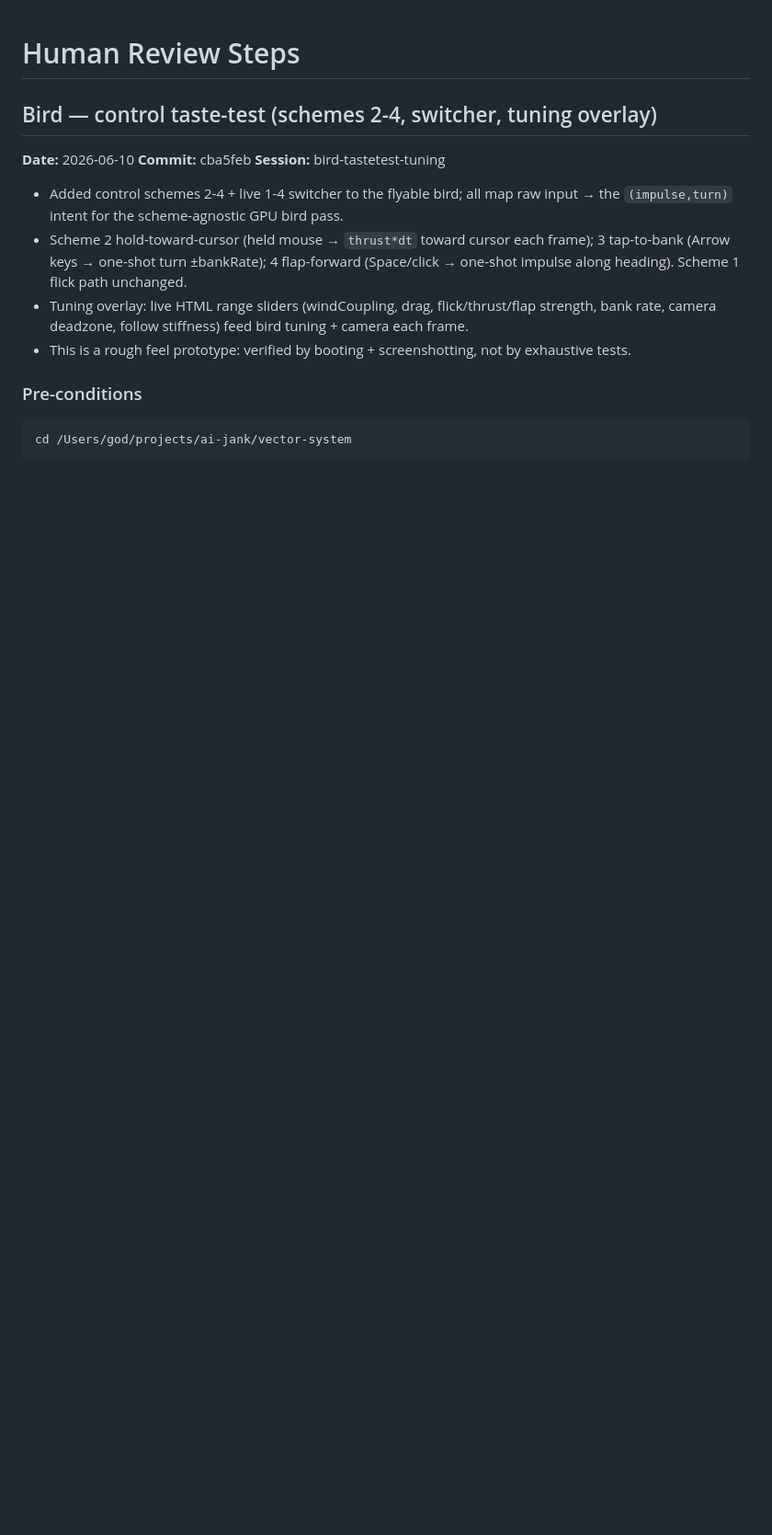
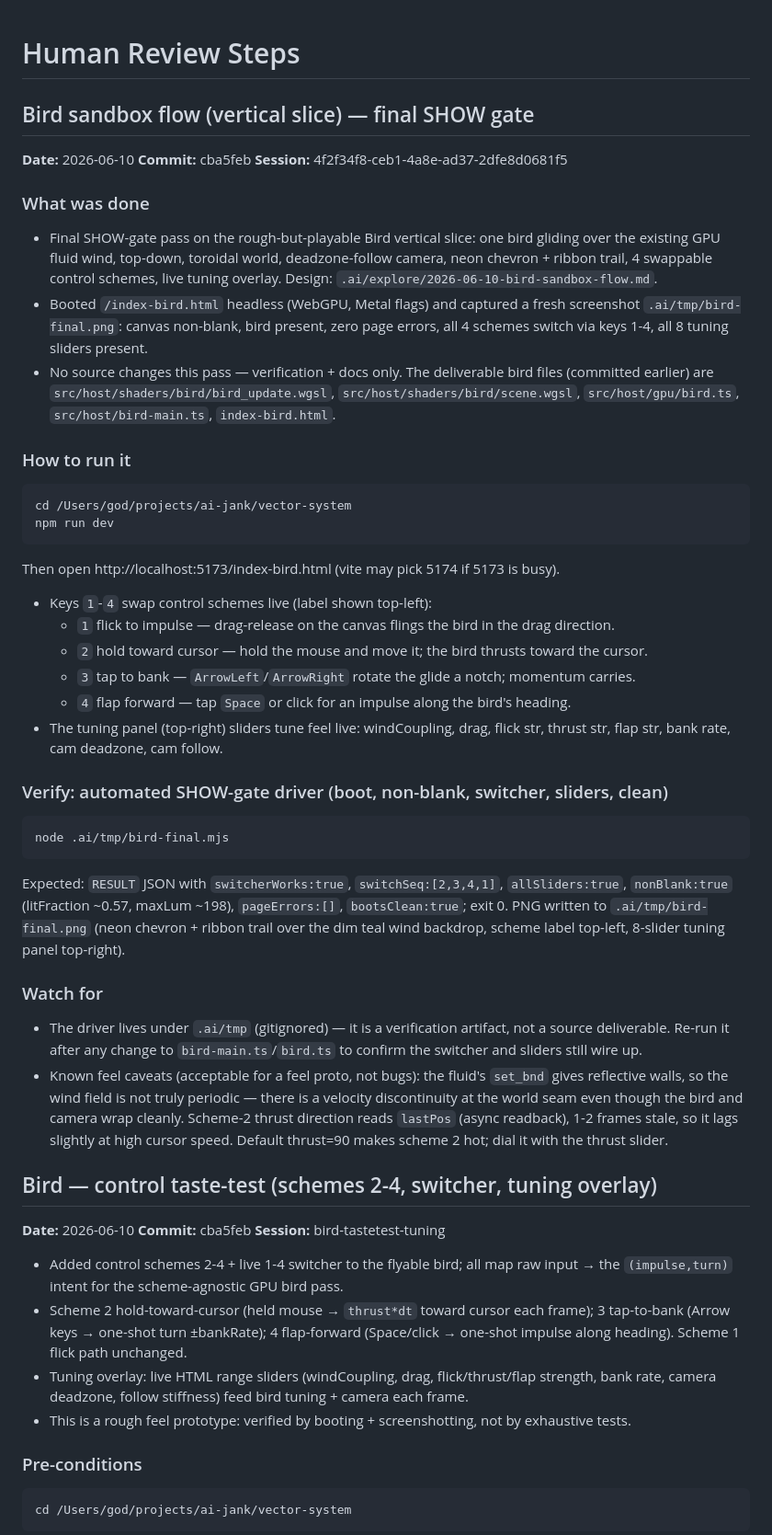
Before and after one commit to eighteyes/bir3d, a Markdown page: HUMAN_REVIEW.md, the part around the change. Shown at 92% size. Drawn GitHub-style; blank space fills up the shorter version.

Commit message:
docs(bird): HUMAN_REVIEW entry for sandbox flow final SHOW gate
Append 'Bird sandbox flow (vertical slice)' review entry — how to run /index-bird.html, keys 1-4 swap schemes, sliders tune feel, and the .ai/tmp/bird-final.mjs SHOW-gate driver.

````diff
--- a/HUMAN_REVIEW.md
+++ b/HUMAN_REVIEW.md
@@ -1,4 +1,37 @@
 # Human Review Steps
+
+## Bird sandbox flow (vertical slice) — final SHOW gate
+**Date:** 2026-06-10
+**Commit:** cba5feb
+**Session:** 4f2f34f8-ceb1-4a8e-ad37-2dfe8d0681f5
+
+### What was done
+- Final SHOW-gate pass on the rough-but-playable Bird vertical slice: one bird gliding over the existing GPU fluid wind, top-down, toroidal world, deadzone-follow camera, neon chevron + ribbon trail, 4 swappable control schemes, live tuning overlay. Design: `.ai/explore/2026-06-10-bird-sandbox-flow.md`.
+- Booted `/index-bird.html` headless (WebGPU, Metal flags) and captured a fresh screenshot `.ai/tmp/bird-final.png`: canvas non-blank, bird present, zero page errors, all 4 schemes switch via keys 1-4, all 8 tuning sliders present.
+- No source changes this pass — verification + docs only. The deliverable bird files (committed earlier) are `src/host/shaders/bird/bird_update.wgsl`, `src/host/shaders/bird/scene.wgsl`, `src/host/gpu/bird.ts`, `src/host/bird-main.ts`, `index-bird.html`.
+
+### How to run it
+```
+cd /Users/god/projects/ai-jank/vector-system
+npm run dev
+```
+Then open http://localhost:5173/index-bird.html (vite may pick 5174 if 5173 is busy).
+- Keys `1`-`4` swap control schemes live (label shown top-left):
+  - `1` flick to impulse — drag-release on the canvas flings the bird in the drag direction.
+  - `2` hold toward cursor — hold the mouse and move it; the bird thrusts toward the cursor.
+  - `3` tap to bank — `ArrowLeft`/`ArrowRight` rotate the glide a notch; momentum carries.
+  - `4` flap forward — tap `Space` or click for an impulse along the bird's heading.
+- The tuning panel (top-right) sliders tune feel live: windCoupling, drag, flick str, thrust str, flap str, bank rate, cam deadzone, cam follow.
+
+### Verify: automated SHOW-gate driver (boot, non-blank, switcher, sliders, clean)
+```
+node .ai/tmp/bird-final.mjs
+```
+Expected: `RESULT` JSON with `switcherWorks:true`, `switchSeq:[2,3,4,1]`, `allSliders:true`, `nonBlank:true` (litFraction ~0.57, maxLum ~198), `pageErrors:[]`, `bootsClean:true`; exit 0. PNG written to `.ai/tmp/bird-final.png` (neon chevron + ribbon trail over the dim teal wind backdrop, scheme label top-left, 8-slider tuning panel top-right).
+
+### Watch for
+- The driver lives under `.ai/tmp` (gitignored) — it is a verification artifact, not a source deliverable. Re-run it after any change to `bird-main.ts`/`bird.ts` to confirm the switcher and sliders still wire up.
+- Known feel caveats (acceptable for a feel proto, not bugs): the fluid's `set_bnd` gives reflective walls, so the wind field is not truly periodic — there is a velocity discontinuity at the world seam even though the bird and camera wrap cleanly. Scheme-2 thrust direction reads `lastPos` (async readback), 1-2 frames stale, so it lags slightly at high cursor speed. Default thrust=90 makes scheme 2 hot; dial it with the thrust slider.
 
 ## Bird — control taste-test (schemes 2-4, switcher, tuning overlay)
 **Date:** 2026-06-10
````
